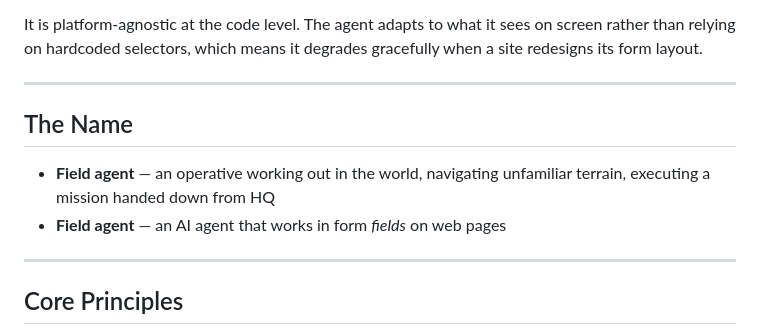
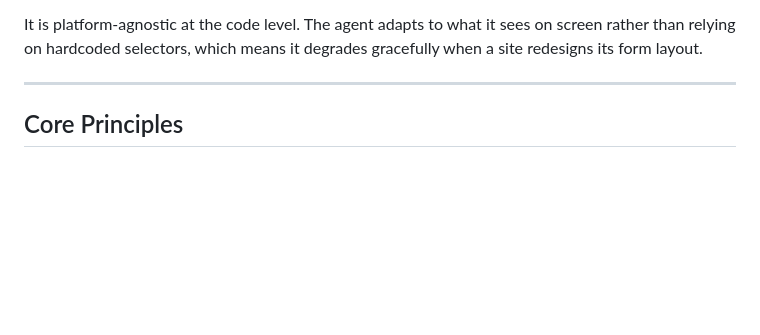
Before and after one commit to clugtu/fieldagent, a Markdown page: docs/PLAN.md, the part around the change. GitHub-like rendering; blank space fills up the shorter version.

```diff
--- a/docs/PLAN.md
+++ b/docs/PLAN.md
@@ -14,14 +14,6 @@ submits. FieldAgent never clicks Submit.
 It is platform-agnostic at the code level. The agent adapts to what it
 sees on screen rather than relying on hardcoded selectors, which means
 it degrades gracefully when a site redesigns its form layout.
-
----
-
-## The Name
-
-- **Field agent** — an operative working out in the world, navigating
-  unfamiliar terrain, executing a mission handed down from HQ
-- **Field agent** — an AI agent that works in form *fields* on web pages
 
 ---
 
```
Also changed, not shown: README.md (+0 -3 lines).
